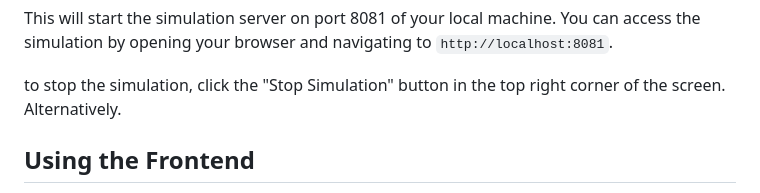
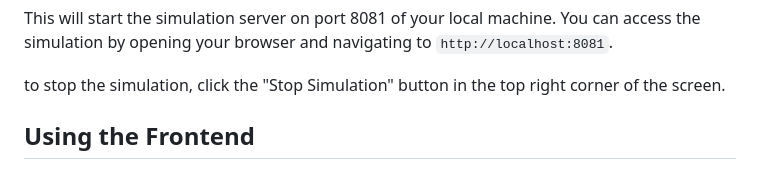
Before and after one commit to zachasn/team-001-51-finalproject, a Markdown page: README.md, the part around the change. GitHub-like rendering.

```diff
--- a/README.md
+++ b/README.md
@@ -48,7 +48,6 @@ docker run --rm -it -p 8081:8081 michaelverbout/drone_sim
 This will start the simulation server on port 8081 of your local machine. You can access the simulation by opening your browser and navigating to `http://localhost:8081`.
 
 to stop the simulation, click the "Stop Simulation" button in the top right corner of the screen.
-Alternatively.
 
 ## Using the Frontend
 A simple panel menu is provided to allow the user to interact with the simulation. This menu is located on the top right
```
